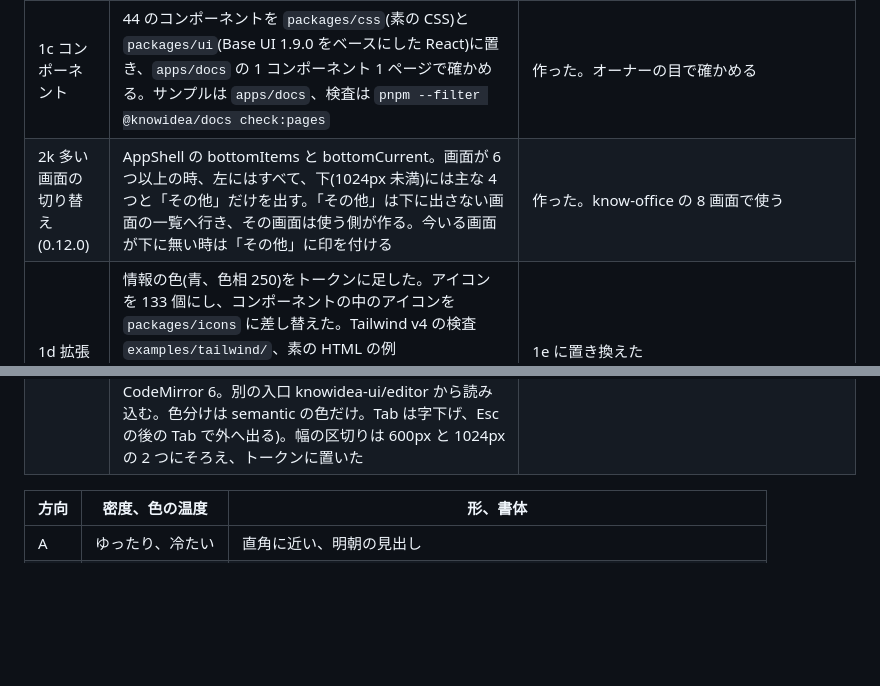
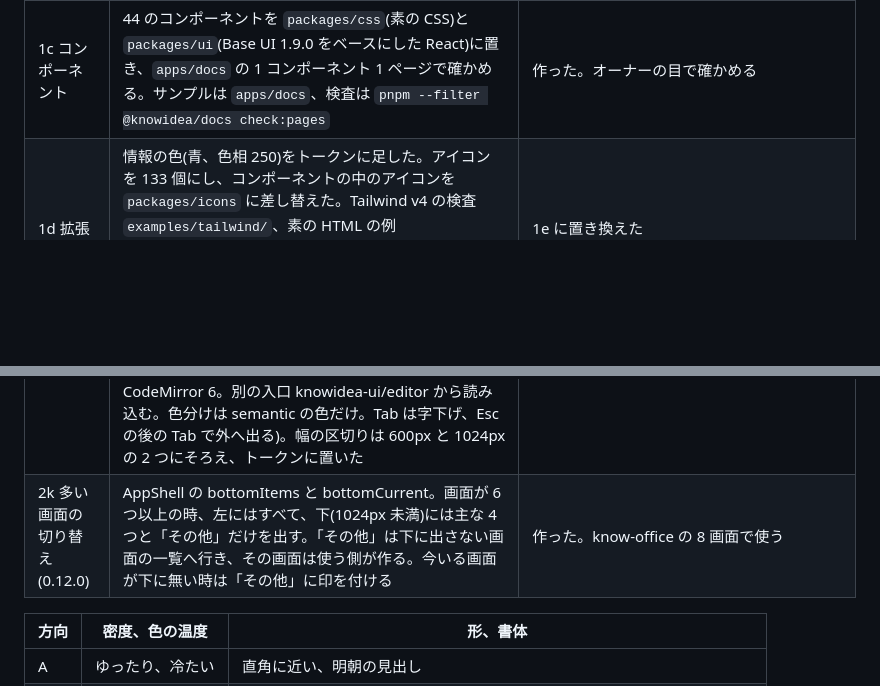
Before and after one commit to takikou347/knowidea-ui, a Markdown page: DESIGN.md, 2 parts joined by grey strips. Drawn GitHub-style; blank space fills up the shorter version.

Commit message:
DESIGN.md の 2k の行を 2j の後ろに移す

```diff
--- a/DESIGN.md
+++ b/DESIGN.md
@@ -10,7 +10,6 @@ KNOW IDEA の共通のデザインの決まり。見本を作る時と、PR を
 | 1a 方向の見本 | 軸を分けた 3 つの方向。`samples/direction-a`、`b`、`c` | B に決定。A と C は比べた記録として残す |
 | 1b 土台 | 会社の主の色と会社のアイコン、トークン、UI のアイコン、ドキュメントサイトの骨組み | 主の色 #016C6C(ダーク #4CBFBF)とロゴ「ループ」に決定。決まりは `brand/README.md`。書体は今の IBM Plex Sans / Sans JP / Mono のまま(候補は `samples/fonts/`)。トークン(`packages/tokens`、DTCG、OKLCH)、UI のアイコンの比較(`packages/icons`)、ドキュメントサイトの骨組み(`apps/docs`、Astro)を置いた。見本は `samples/tokens/`。オーナーの選択待ち: 成功の色(おすすめは候補 a、色相 145)、アイコンの組(おすすめは Phosphor regular)、ドキュメントサイトに Astro を採用するか。1c 以降はおすすめの案(成功の色 a、Phosphor regular、Astro)で組んだ。オーナーが別の案を選んだら差し替える |
 | 1c コンポーネント | 44 のコンポーネントを `packages/css`(素の CSS)と `packages/ui`(Base UI 1.9.0 をベースにした React)に置き、`apps/docs` の 1 コンポーネント 1 ページで確かめる。サンプルは `apps/docs`、検査は `pnpm --filter @knowidea/docs check:pages` | 作った。オーナーの目で確かめる |
-| 2k 多い画面の切り替え(0.12.0) | AppShell の bottomItems と bottomCurrent。画面が 6 つ以上の時、左にはすべて、下(1024px 未満)には主な 4 つと「その他」だけを出す。「その他」は下に出さない画面の一覧へ行き、その画面は使う側が作る。今いる画面が下に無い時は「その他」に印を付ける | 作った。know-office の 8 画面で使う |
 | 1d 拡張 | 情報の色(青、色相 250)をトークンに足した。アイコンを 133 個にし、コンポーネントの中のアイコンを `packages/icons` に差し替えた。Tailwind v4 の検査 `examples/tailwind/`、素の HTML の例 `examples/static/`。アプリ別のコンポーネント、アプリ別の上書き(`themes/`)、全部の見本(`samples/all`)は、1e で作り直して消した | 1e に置き換えた |
 | 1e UI ライブラリ | UI ライブラリとして組み直した。アプリごとに分けず、どのアプリにも属さない 1 つのライブラリにする。パッケージは `@knowidea/tokens`、`@knowidea/icons`、`@knowidea/css`、`@knowidea/ui`(旧 `react`)。コンポーネントから Logru、Ruleru、Claude、提案、スレッド、PR の名前を外し、Stat、Chart、Status、Card、List、SelectionBar、Timeline、AppBar、Drawer、BottomNavigation などの汎用のコンポーネントにした。アプリごとの色は `themes/` をやめ、`createTheme` と `ThemeProvider`(主の色、角丸、密度、字の大きさ)で渡す。ドキュメントサイト `apps/docs` は MUI のような構成(Getting started、Customization、Components、Icons、Templates)に作り直した。サイドメニュー、コンポーネント名、ページの見出しは英語、説明文は日本語にした。`brand/apps` と `samples/all` は消した | 作った。オーナーの目で確かめる |
 | 2a 部品と動き(0.2.0) | issue #3 の最初の 3 つ。Sheet(下から出る面。指で下へ引いて閉じる)、SegmentedControl(選んだ印が滑る切り替え)、Switch の設定の一覧の形(`placement="end"`、`description`)。大きな面の出入りの時間 `--motion-duration-enter`(240ms)を足した。指に付いて動くのは操作なので、動きを減らす設定でも残す。指を離した後の動きは止める | 作った。オーナーの目で確かめる。残りは issue #3 の順(Calendar と DatePicker から) |
@@ -23,6 +22,7 @@ KNOW IDEA の共通のデザインの決まり。見本を作る時と、PR を
 | 2h 配る名前(0.8.0) | パッケージの名前を `knowidea-tokens`、`knowidea-css`、`knowidea-icons`、`knowidea-ui` に変えた。npm の組織は作らず、オーナー個人のアカウントで出す。MIT ライセンス。出すのは GitHub Actions の Publish を手で動かした時だけ。package.json にメールアドレスを書かない | 0.8.0 を npm に出した。0.8.1 で npm のページの説明を短くし、文書の入れ方を npm にした |
 | 2i 字の段と題字の面(0.9.0) | 見出しの書体 Murecho 800(`--font-display`、SIL OFL 1.1)を足し、`knowidea-css` の中から woff2 で配る(英数字とかな 26 KB、漢字 260 KB、外の配信なし)。大きな字の段 `--font-size-display-1`(40〜56px)と `-2`(32〜44px)。部品は Display(大きな見出し)と Jacket(題字のジャケット)。本文の大きさは変えない | 作った。Ruleru と Logru に当てるのは次の段 |
 | 2j 管理の画面の部品(0.11.0) | know-office のような管理の画面を組む部品。AppShell(画面の枠。切り替えは 1024px 未満で下、以上で左)、ListDetail(一覧と詳細。広い幅は 2 列、狭い幅は 1 列で片方)、Conversation(会話。自分は右、相手は左。書いている間は 1 行の文字で示し、点を動かさない)、DiffView(変更の表示。広い幅は前と後を左右に、狭い幅は 1 列。足した行と消した行は色と記号、行の中で変わった所は濃い面)、CodeEditor(コードを書く欄。CodeMirror 6。別の入口 knowidea-ui/editor から読み込む。色分けは semantic の色だけ。Tab は字下げ、Esc の後の Tab で外へ出る)。幅の区切りは 600px と 1024px の 2 つにそろえ、トークンに置いた | 作った。オーナーの目で確かめる |
+| 2k 多い画面の切り替え(0.12.0) | AppShell の bottomItems と bottomCurrent。画面が 6 つ以上の時、左にはすべて、下(1024px 未満)には主な 4 つと「その他」だけを出す。「その他」は下に出さない画面の一覧へ行き、その画面は使う側が作る。今いる画面が下に無い時は「その他」に印を付ける | 作った。know-office の 8 画面で使う |
 
 | 方向 | 密度、色の温度 | 形、書体 |
 | --- | --- | --- |
```
